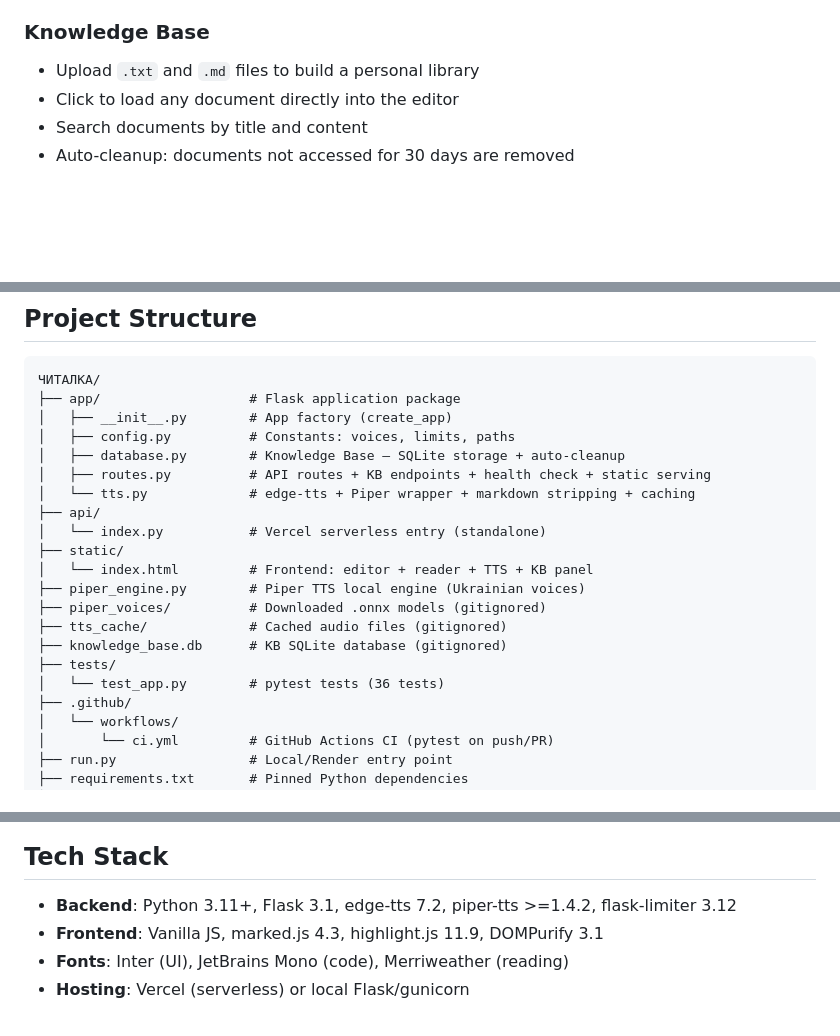
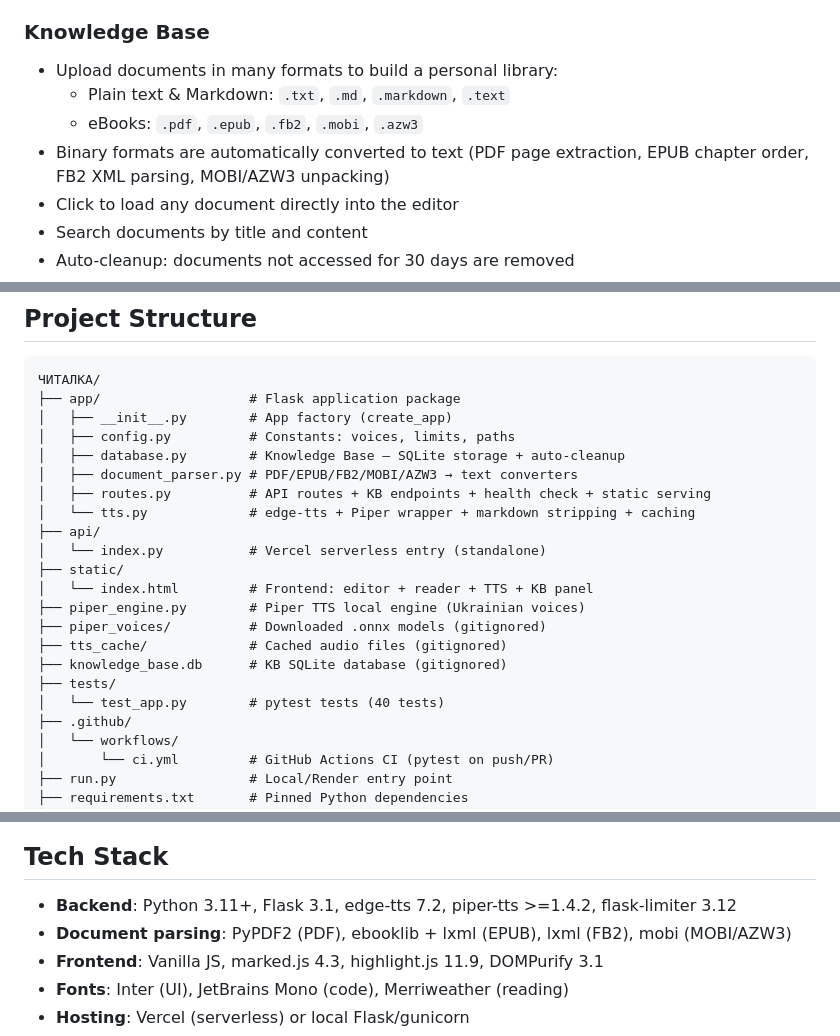
Before and after one commit to dev-arthur-petrunko/AI_Petrunko-s_reader, a Markdown page: README.md, 3 parts joined by grey strips. GitHub-like rendering; blank space fills up the shorter version.

Commit message:
docs: оновлено README — нові формати книг, структура, tech stack

```diff
--- a/README.md
+++ b/README.md
@@ -54,7 +54,10 @@ Web app that converts Markdown into a beautifully formatted single-page site wit
 - Returns 503 when models are missing (not 500)
 
 ### Knowledge Base
-- Upload `.txt` and `.md` files to build a personal library
+- Upload documents in many formats to build a personal library:
+  - Plain text & Markdown: `.txt`, `.md`, `.markdown`, `.text`
+  - eBooks: `.pdf`, `.epub`, `.fb2`, `.mobi`, `.azw3`
+- Binary formats are automatically converted to text (PDF page extraction, EPUB chapter order, FB2 XML parsing, MOBI/AZW3 unpacking)
 - Click to load any document directly into the editor
 - Search documents by title and content
 - Auto-cleanup: documents not accessed for 30 days are removed
@@ -99,6 +102,7 @@ Web app that converts Markdown into a beautifully formatted single-page site wit
 │   ├── __init__.py        # App factory (create_app)
 │   ├── config.py          # Constants: voices, limits, paths
 │   ├── database.py        # Knowledge Base — SQLite storage + auto-cleanup
+│   ├── document_parser.py # PDF/EPUB/FB2/MOBI/AZW3 → text converters
 │   ├── routes.py          # API routes + KB endpoints + health check + static serving
 │   └── tts.py             # edge-tts + Piper wrapper + markdown stripping + caching
 ├── api/
@@ -110,7 +114,7 @@ Web app that converts Markdown into a beautifully formatted single-page site wit
 ├── tts_cache/             # Cached audio files (gitignored)
 ├── knowledge_base.db      # KB SQLite database (gitignored)
 ├── tests/
-│   └── test_app.py        # pytest tests (36 tests)
+│   └── test_app.py        # pytest tests (40 tests)
 ├── .github/
 │   └── workflows/
 │       └── ci.yml         # GitHub Actions CI (pytest on push/PR)
@@ -167,6 +171,7 @@ pytest tests/ -v
 ## Tech Stack
 
 - **Backend**: Python 3.11+, Flask 3.1, edge-tts 7.2, piper-tts >=1.4.2, flask-limiter 3.12
+- **Document parsing**: PyPDF2 (PDF), ebooklib + lxml (EPUB), lxml (FB2), mobi (MOBI/AZW3)
 - **Frontend**: Vanilla JS, marked.js 4.3, highlight.js 11.9, DOMPurify 3.1
 - **Fonts**: Inter (UI), JetBrains Mono (code), Merriweather (reading)
 - **Hosting**: Vercel (serverless) or local Flask/gunicorn
```
